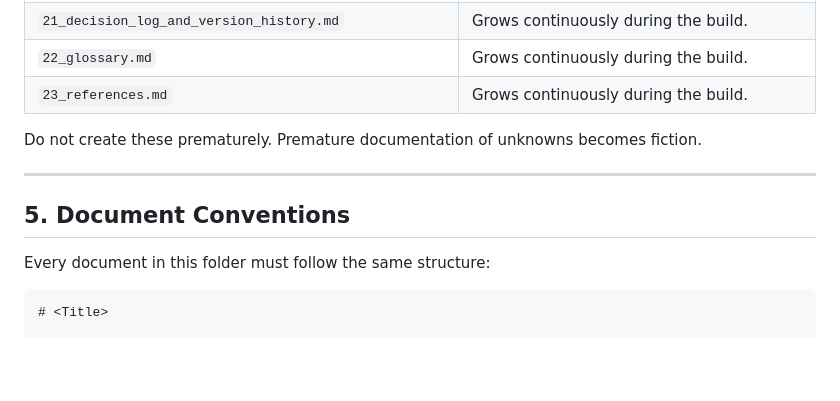
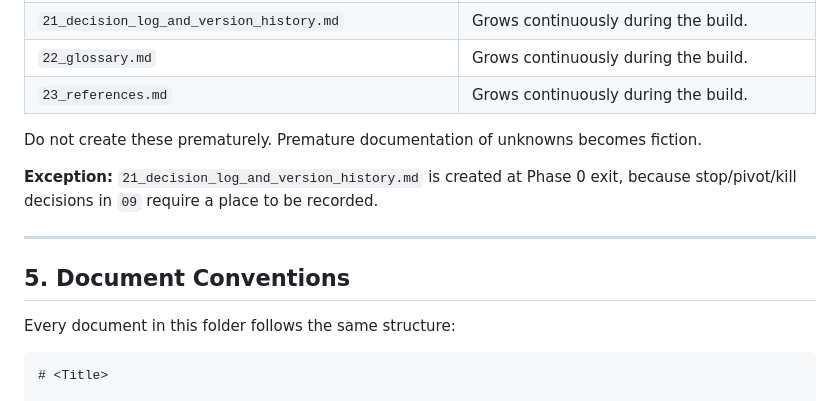
Before and after one commit to kira-ml/mixture-of-experts-factor-timing, a Markdown page: docs/00_docs_index.md, the part around one of its changes. Rendered like a GitHub page; blank space fills up the shorter version.

````diff
--- a/docs/00_docs_index.md
+++ b/docs/00_docs_index.md
@@ -117,11 +119,13 @@ The following documents are intentionally **out of scope for the pre-code phase*
 
 Do not create these prematurely. Premature documentation of unknowns becomes fiction.
 
+**Exception:** `21_decision_log_and_version_history.md` is created at Phase 0 exit, because stop/pivot/kill decisions in `09` require a place to be recorded.
+
 ---
 
 ## 5. Document Conventions
 
-Every document in this folder must follow the same structure:
+Every document in this folder follows the same structure:
 
 ```markdown
 # <Title>
````
Also changed, not shown: other parts of docs/00_docs_index.md (+89 -27 lines).
